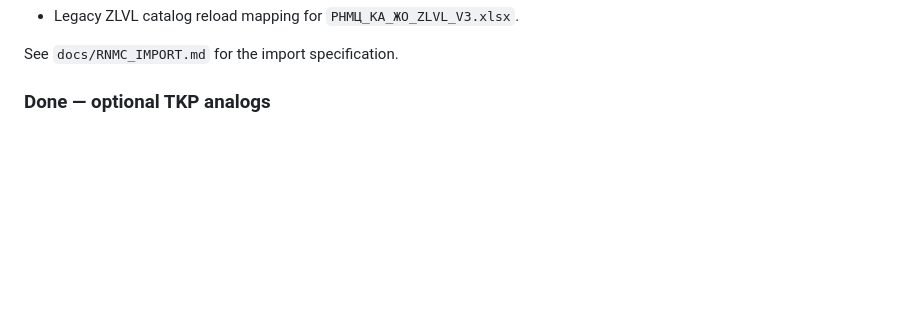
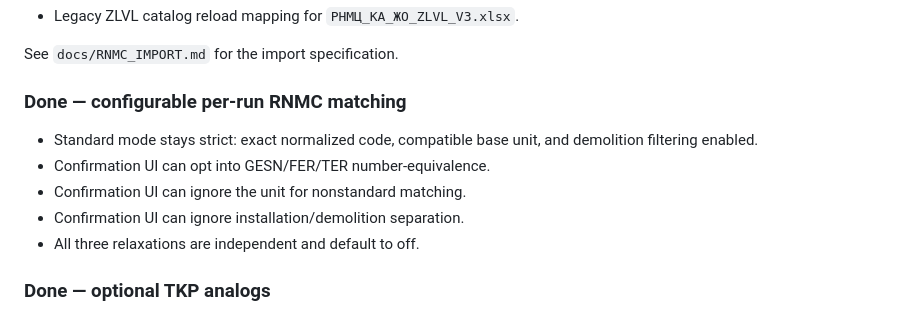
Before and after one commit to AIestimGRO/estimate-ai, a Markdown page: docs/ROADMAP.md, the part around the change. Rendered like a GitHub page; blank space fills up the shorter version.

Commit message:
Update roadmap for matching settings

```diff
--- a/docs/ROADMAP.md
+++ b/docs/ROADMAP.md
@@ -95,6 +95,15 @@ connected to the main estimate-processing flow.
 - Legacy ZLVL catalog reload mapping for `РНМЦ_КА_ЖО_ZLVL_V3.xlsx`.
 
 See `docs/RNMC_IMPORT.md` for the import specification.
+
+### Done — configurable per-run RNMC matching
+
+- Standard mode stays strict: exact normalized code, compatible base unit, and
+  demolition filtering enabled.
+- Confirmation UI can opt into GESN/FER/TER number-equivalence.
+- Confirmation UI can ignore the unit for nonstandard matching.
+- Confirmation UI can ignore installation/demolition separation.
+- All three relaxations are independent and default to off.
 
 ### Done — optional TKP analogs
 
```
